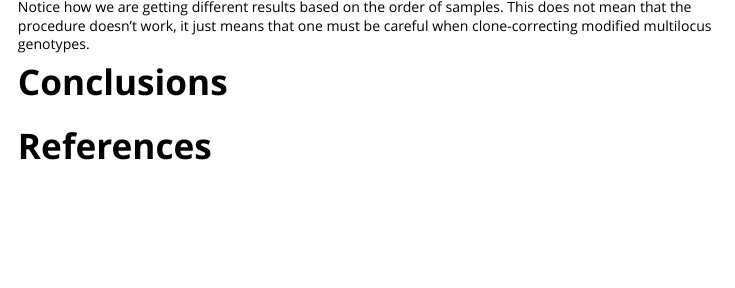
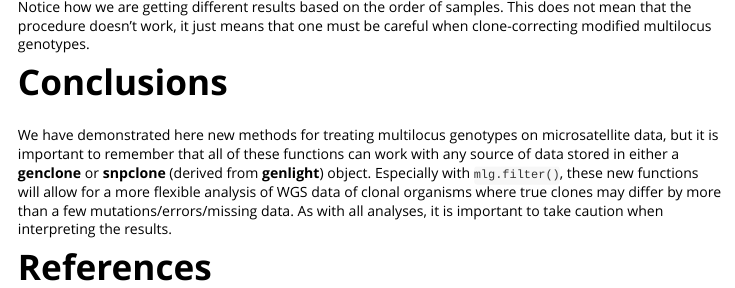
Before and after one commit to grunwaldlab/poppr, an R Markdown document (vignettes/mlg.Rmd): the page in a window 1100 px wide, from 11140 px down. Rendered offline with R 4.5, knitr and Pandoc, with nearby package versions; some code elsewhere in the file could not run offline.

Commit message:
add conclusions

```diff
--- a/vignettes/mlg.Rmd
+++ b/vignettes/mlg.Rmd
@@ -616,5 +616,13 @@ careful when clone-correcting modified multilocus genotypes.
 
 # Conclusions
 
+We have demonstrated here new methods for treating multilocus genotypes on
+microsatellite data, but it is important to remember that all of these functions
+can work with any source of data stored in either a **genclone** or **snpclone**
+(derived from **genlight**) object. Especially with `mlg.filter()`, these new
+functions will allow for a more flexible analysis of WGS data of clonal
+organisms where true clones may differ by more than a few
+mutations/errors/missing data. As with all analyses, it is important to take
+caution when interpreting the results.
 
 # References
```
